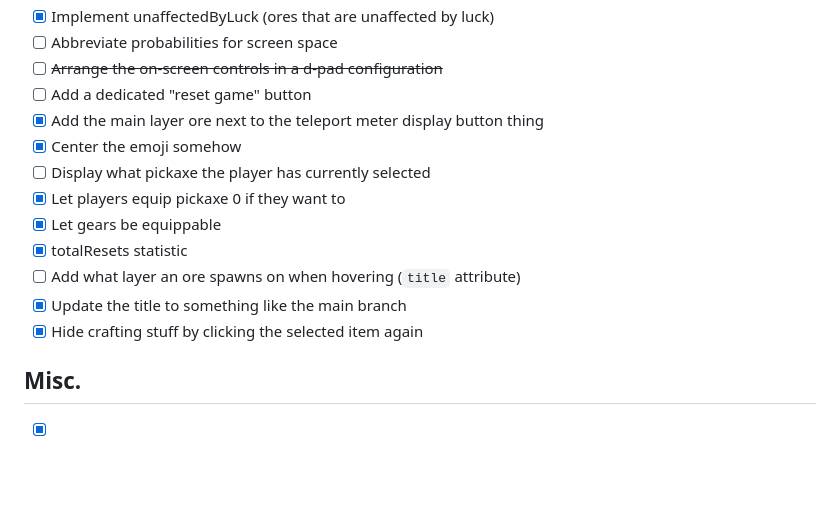
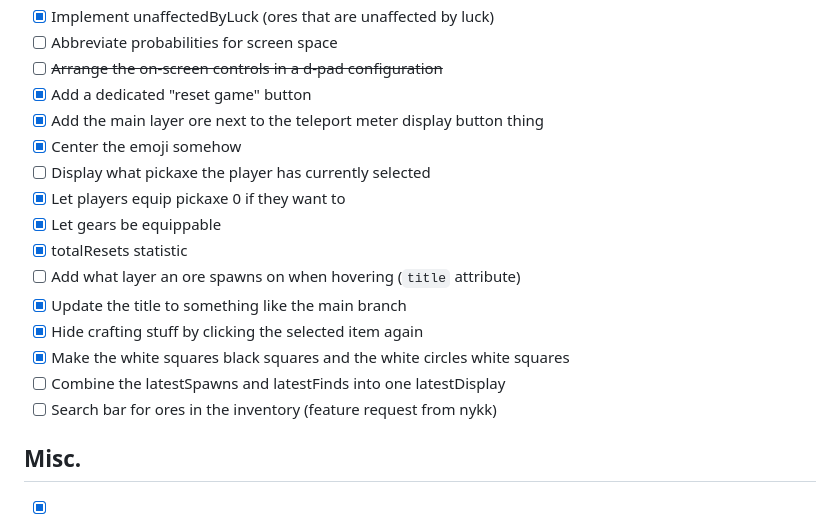
Before and after one commit to SpiritAxolotl/woah-its-rex, a Markdown page: README.md, the part around one of its changes. Rendered like a GitHub page; blank space fills up the shorter version.

```diff
--- a/README.md
+++ b/README.md
@@ -63,7 +64,7 @@ From the [anti-license manifesto](https://www.boringcactus.com/2021/09/29/anti-l
 - [x] Implement unaffectedByLuck (ores that are unaffected by luck)
 - [ ] Abbreviate probabilities for screen space
 - [ ] ~~Arrange the on-screen controls in a d-pad configuration~~
-- [ ] Add a dedicated "reset game" button
+- [x] Add a dedicated "reset game" button
 - [x] Add the main layer ore next to the teleport meter display button thing
 - [x] Center the emoji somehow
 - [ ] Display what pickaxe the player has currently selected
@@ -73,6 +74,9 @@ From the [anti-license manifesto](https://www.boringcactus.com/2021/09/29/anti-l
 - [ ] Add what layer an ore spawns on when hovering (`title` attribute)
 - [x] Update the title to something like the main branch
 - [x] Hide crafting stuff by clicking the selected item again
+- [x] Make the white squares black squares and the white circles white squares
+- [ ] Combine the latestSpawns and latestFinds into one latestDisplay
+- [ ] Search bar for ores in the inventory (feature request from nykk)
 
 ## Misc.
 - [x] Update to latest
```
Also changed, not shown: other parts of README.md (+15 -7 lines).
